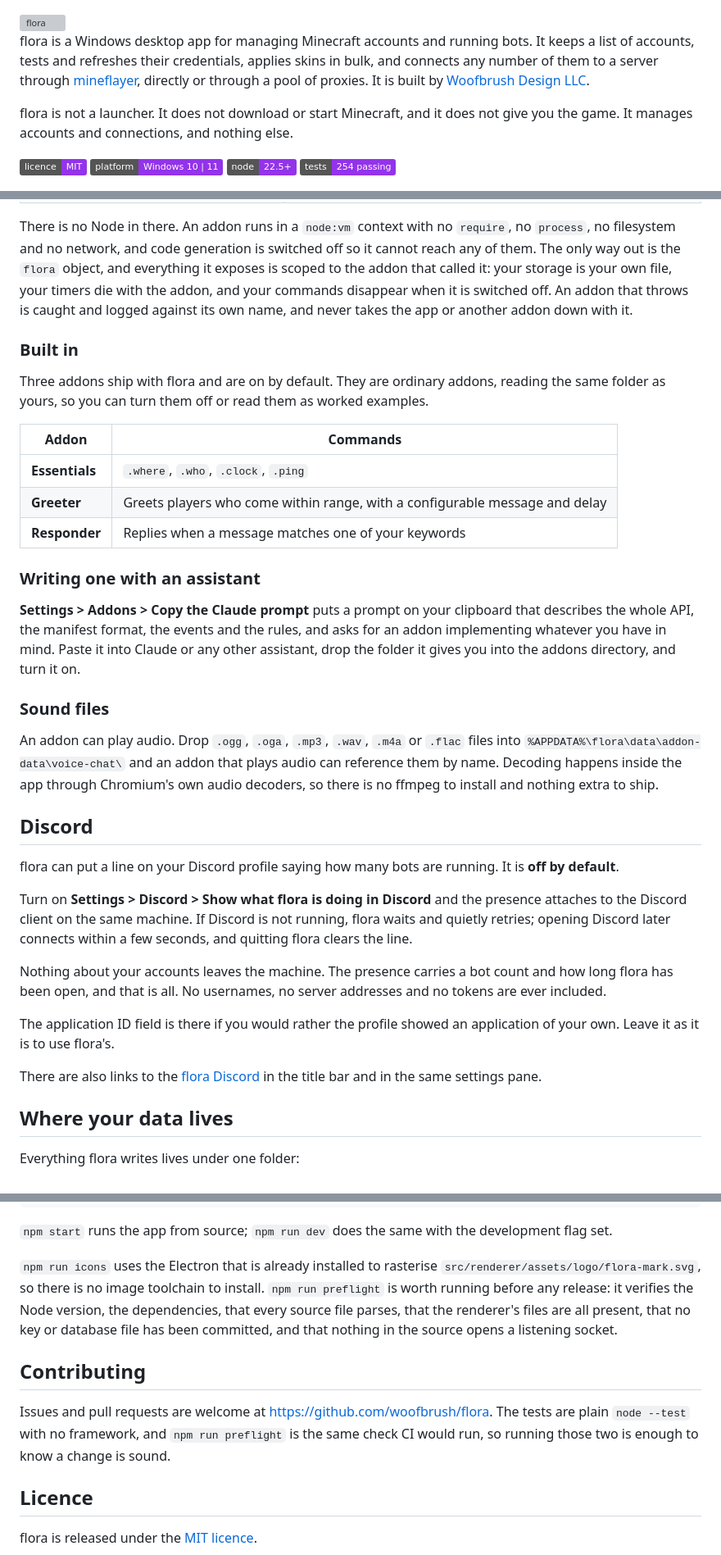
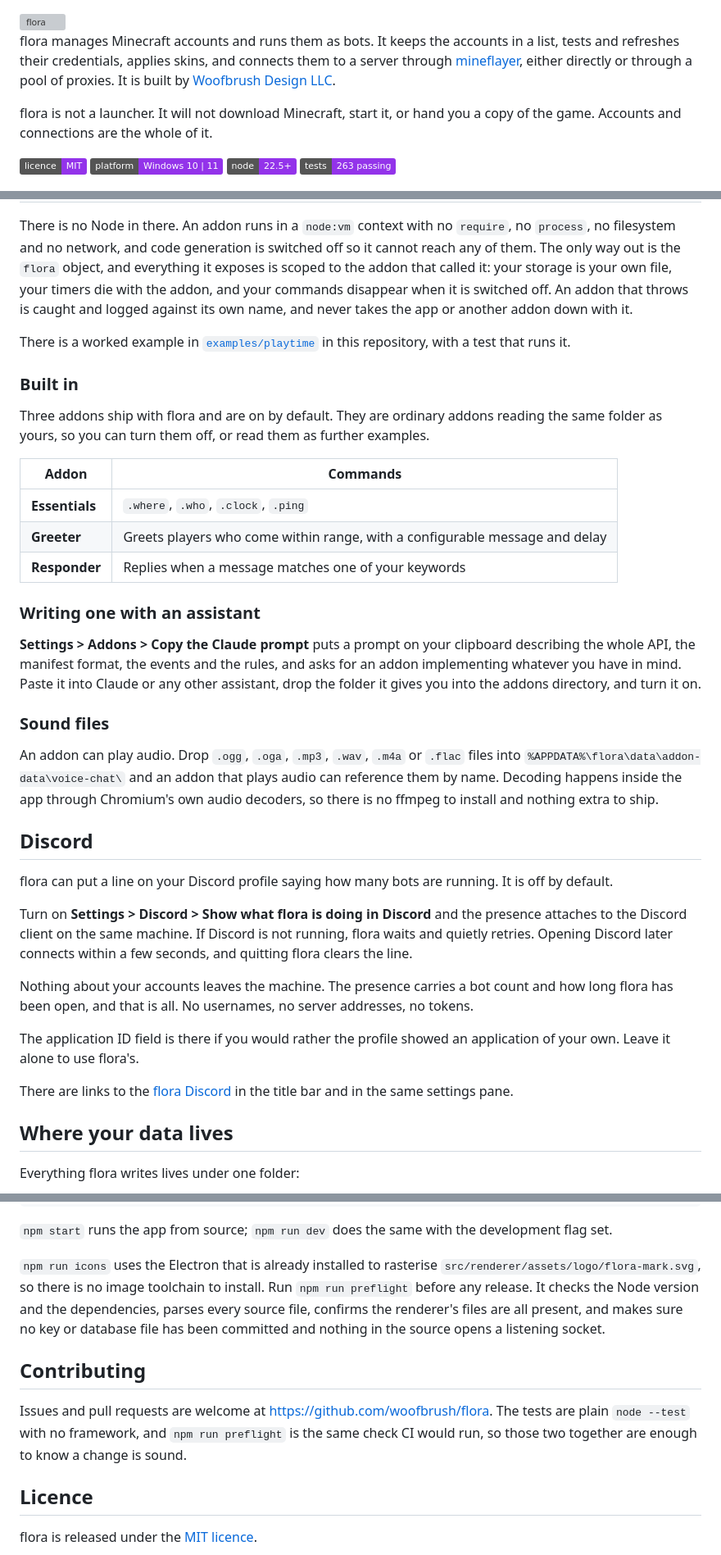
Before and after one commit to woofbrush/flora, a Markdown page: README.md, 3 parts joined by grey strips. Shown at 82% size. Drawn GitHub-style; badges without logos; grey boxes are pictures that could not be loaded.

```diff
--- a/README.md
+++ b/README.md
@@ -3,20 +3,19 @@
   <img src=".github/assets/flora-lockup-light.svg" alt="flora" width="400">
 </picture>
 
-flora is a Windows desktop app for managing Minecraft accounts and running bots.
-It keeps a list of accounts, tests and refreshes their credentials, applies skins
-in bulk, and connects any number of them to a server through
-[mineflayer](https://github.com/PrismarineJS/mineflayer), directly or through a
-pool of proxies. It is built by
+flora manages Minecraft accounts and runs them as bots. It keeps the accounts in
+a list, tests and refreshes their credentials, applies skins, and connects them
+to a server through [mineflayer](https://github.com/PrismarineJS/mineflayer),
+either directly or through a pool of proxies. It is built by
 [Woofbrush Design LLC](https://woofbrush.com).
 
-flora is not a launcher. It does not download or start Minecraft, and it does not
-give you the game. It manages accounts and connections, and nothing else.
+flora is not a launcher. It will not download Minecraft, start it, or hand you a
+copy of the game. Accounts and connections are the whole of it.
 
 [![Licence: MIT](https://img.shields.io/badge/licence-MIT-9333EA)](LICENSE)
 [![Platform: Windows](https://img.shields.io/badge/platform-Windows%2010%20%7C%2011-9333EA)](#install)
 [![Node: 22.5+](https://img.shields.io/badge/node-22.5%2B-9333EA)](#building-from-source)
-[![Tests](https://img.shields.io/badge/tests-254%20passing-9333EA)](#building-from-source)
+[![Tests](https://img.shields.io/badge/tests-263%20passing-9333EA)](#building-from-source)
 
 <img src=".github/assets/screens/01-home.png" alt="flora's home screen, showing accounts, bots and proxies at a glance">
 
@@ -346,11 +349,14 @@ storage is your own file, your timers die with the addon, and your commands
 disappear when it is switched off. An addon that throws is caught and logged
 against its own name, and never takes the app or another addon down with it.
 
+There is a worked example in [`examples/playtime`](examples/playtime) in this
+repository, with a test that runs it.
+
 ### Built in
 
-Three addons ship with flora and are on by default. They are ordinary addons,
-reading the same folder as yours, so you can turn them off or read them as
-worked examples.
+Three addons ship with flora and are on by default. They are ordinary addons
+reading the same folder as yours, so you can turn them off, or read them as
+further examples.
 
 | Addon | Commands |
 | --- | --- |
@@ -361,10 +367,10 @@ worked examples.
 ### Writing one with an assistant
 
 **Settings > Addons > Copy the Claude prompt** puts a prompt on your clipboard
-that describes the whole API, the manifest format, the events and the rules, and
-asks for an addon implementing whatever you have in mind. Paste it into Claude or
-any other assistant, drop the folder it gives you into the addons directory, and
-turn it on.
+describing the whole API, the manifest format, the events and the rules, and asks
+for an addon implementing whatever you have in mind. Paste it into Claude or any
+other assistant, drop the folder it gives you into the addons directory, and turn
+it on.
 
 ### Sound files
 
@@ -376,23 +382,23 @@ to ship.
 
 ## Discord
 
-flora can put a line on your Discord profile saying how many bots are running.
-It is **off by default**.
+flora can put a line on your Discord profile saying how many bots are running. It
+is off by default.
 
 Turn on **Settings > Discord > Show what flora is doing in Discord** and the
 presence attaches to the Discord client on the same machine. If Discord is not
-running, flora waits and quietly retries; opening Discord later connects within a
+running, flora waits and quietly retries. Opening Discord later connects within a
 few seconds, and quitting flora clears the line.
 
 Nothing about your accounts leaves the machine. The presence carries a bot count
 and how long flora has been open, and that is all. No usernames, no server
-addresses and no tokens are ever included.
+addresses, no tokens.
 
 The application ID field is there if you would rather the profile showed an
-application of your own. Leave it as it is to use flora's.
+application of your own. Leave it alone to use flora's.
 
-There are also links to the [flora Discord](https://discord.gg/zbAH77TECp) in
-the title bar and in the same settings pane.
+There are links to the [flora Discord](https://discord.gg/zbAH77TECp) in the
+title bar and in the same settings pane.
 
 ## Where your data lives
 
@@ -477,17 +483,17 @@ development flag set.
 
 `npm run icons` uses the Electron that is already installed to rasterise
 `src/renderer/assets/logo/flora-mark.svg`, so there is no image toolchain to
-install. `npm run preflight` is worth running before any release: it verifies the
-Node version, the dependencies, that every source file parses, that the renderer's
-files are all present, that no key or database file has been committed, and that
+install. Run `npm run preflight` before any release. It checks the Node version
+and the dependencies, parses every source file, confirms the renderer's files are
+all present, and makes sure no key or database file has been committed and
 nothing in the source opens a listening socket.
 
 ## Contributing
 
-Issues and pull requests are welcome at
-<https://github.com/woofbrush/flora>. The tests are plain `node --test` with no
-framework, and `npm run preflight` is the same check CI would run, so running
-those two is enough to know a change is sound.
+Issues and pull requests are welcome at <https://github.com/woofbrush/flora>.
+The tests are plain `node --test` with no framework, and `npm run preflight` is
+the same check CI would run, so those two together are enough to know a change is
+sound.
 
 ## Licence
 
```
Also changed, not shown: other parts of README.md (+124 -120 lines).
